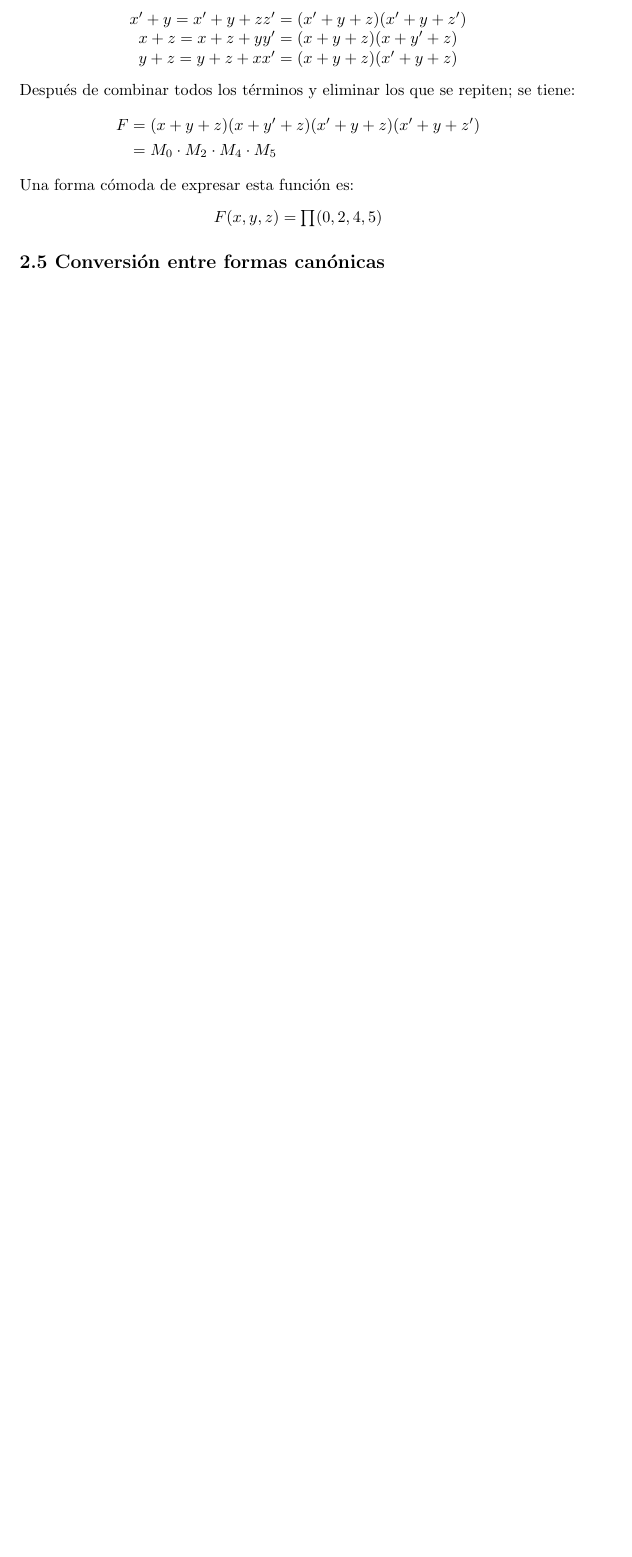
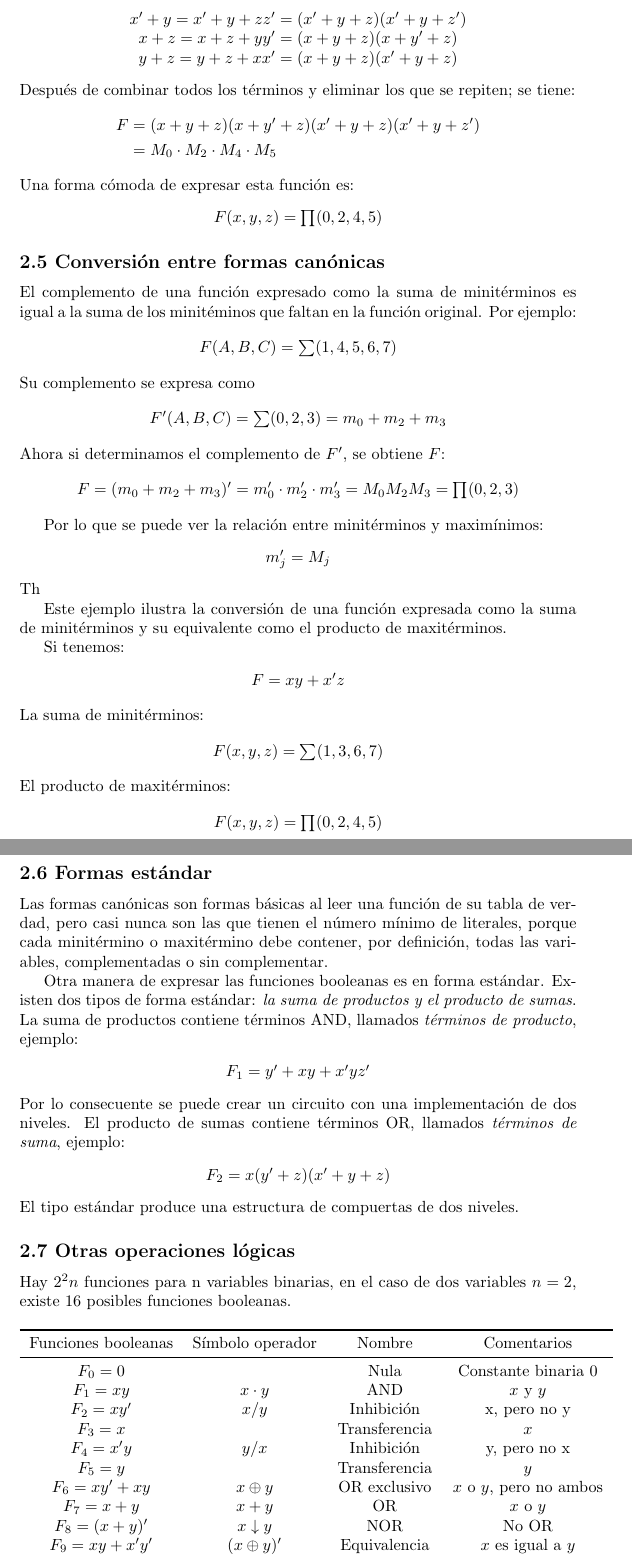
Before and after one commit to arayaroma/logica-digital-morris-mano, a LaTeX document (logica-digital.tex): part of page 16 of 16 before the commit and two parts of pages 16 and 17 of 17 after it, the two joined at a grey line, cut so that both start at the same text, the shorter picture padded with empty space. Compiled offline with pdfLaTeX.

Commit message:
[2.7 Operaciones logicas]

```diff
--- a/logica-digital.tex
+++ b/logica-digital.tex
@@ -842,4 +842,89 @@ Ejemplo de producto de maxit\'{e}rminos:
 \end{flushleft}
 
 \subsection*{2.5 Conversi\'{o}n entre formas can\'{o}nicas}
+El complemento de una funci\'{o}n expresado como la suma de minit\'{e}rminos es igual a la suma
+de los minit\'{e}minos que faltan en la funci\'{o}n original. Por ejemplo:
 
+\begin{center}
+    $F(A, B, C) = \sum(1, 4, 5, 6, 7)$
+\end{center}
+\begin{flushleft}
+    Su complemento se expresa como
+\end{flushleft}
+\begin{center}
+    $F'(A, B, C) = \sum(0, 2, 3) = m_0 + m_2 + m_3$
+\end{center}
+
+\begin{flushleft}
+    Ahora si determinamos el complemento de $F'$, se obtiene $F$:
+\end{flushleft}
+\begin{center}
+    $F = (m_0 + m_2 + m_3)' = m_0' \cdot m_2' \cdot m_3' = M_0M_2M_3 = \prod(0, 2, 3)$
+\end{center}
+
+Por lo que se puede ver la relaci\'{o}n entre minit\'{e}rminos y maxim\'{i}nimos:
+\begin{center}
+    $m_j' = M_j$
+\end{center}
+Th
+
+Este ejemplo ilustra la conversi\'{o}n de una funci\'{o}n expresada como la suma de minit\'{e}rminos
+y su equivalente como el producto de maxit\'{e}rminos.
+
+Si tenemos:
+\begin{center}
+    $F = xy + x'z$
+\end{center}
+
+\begin{flushleft}
+    La suma de minit\'{e}rminos:
+\end{flushleft}
+\begin{center}
+    $F(x, y, z) = \sum(1, 3, 6, 7)$
+\end{center}
+\begin{flushleft}
+    El producto de maxit\'{e}rminos:
+\end{flushleft}
+\begin{center}
+    $F(x, y, z) = \prod(0, 2, 4, 5)$
+\end{center}
+\newpage
+
+\subsection*{2.6 Formas est\'{a}ndar}
+Las formas can\'{o}nicas son formas b\'{a}sicas al leer una funci\'{o}n de su tabla de verdad,
+pero casi nunca son las que tienen el n\'{u}mero m\'{i}nimo de literales, porque cada minit\'{e}rmino
+o maxit\'{e}rmino debe contener, por definici\'{o}n, todas las variables, complementadas o sin complementar.
+
+Otra manera de expresar las funciones booleanas es en forma est\'{a}ndar. Existen dos tipos de forma est\'{a}ndar:
+\textit{la suma de productos y el producto de sumas}. La suma de productos contiene t\'{e}rminos AND, llamados
+\textit{t\'{e}rminos de producto}, ejemplo:
+\begin{center}
+    $F_1 = y' + xy + x'yz'$
+\end{center}
+Por lo consecuente se puede crear un circuito con una implementaci\'{o}n de dos niveles. El producto de sumas contiene
+t\'{e}rminos OR, llamados \textit{t\'{e}rminos de suma}, ejemplo:
+\begin{center}
+    $F_2 = x(y' + z)(x' + y + z)$
+\end{center}
+El tipo est\'{a}ndar produce una estructura de compuertas de dos niveles.
+
+\subsection*{2.7 Otras operaciones l\'{o}gicas}
+Hay $2^2n$ funciones para n variables binarias, en el caso de dos variables $n = 2$, existe 16 posibles funciones booleanas.
+
+\begin{table}[h]
+    \centering
+    \begin{tabular}{cccc}
+        \toprule
+        Funciones booleanas & S\'{i}mbolo operador & Nombre & Comentarios \\
+        \midrule
+        $F_0 = 0$ & & Nula & Constante binaria 0 \\
+        $F_1 = xy$ & $x \cdot y$ & AND &$x$ y $y$ \\
+        $F_2 = xy'$ & $x/y$ & Inhibici\'{o}n & x, pero no y \\
+        $F_3 = x$ & & Transferencia & $x$ \\
+        $F_4 = x'y$ & $y/x$ & Inhibici\'{o}n & y, pero no x \\
+        $F_5 = y$ & & Transferencia & $y$ \\
+        $F_6 = xy' + xy$ & $x \oplus y$ & OR exclusivo & $x$ o $y$, pero no ambos \\
+        $F_7 = x + y$ & $x + y$ & OR & $x$ o $y$ \\
+        $F_8 = (x + y)'$ & $x \downarrow y$ & NOR & No OR \\
+        $F_9 = xy + x'y'$ & $(x \oplus y)'$ & Equivalencia & $x$ es igual a $y$ \\
+        $F_{10} = y'$ & $y'$ & Complemento & No $y$ \\
@@ -846,2 +937,4 @@ Ejemplo de producto de maxit\'{e}rminos:
+    \end{tabular}
+\end{table}
 
 \end{document}
```
Also changed, not shown: logica-digital.pdf, logica-digital.tex (8 more changed lines), 4 other files.
